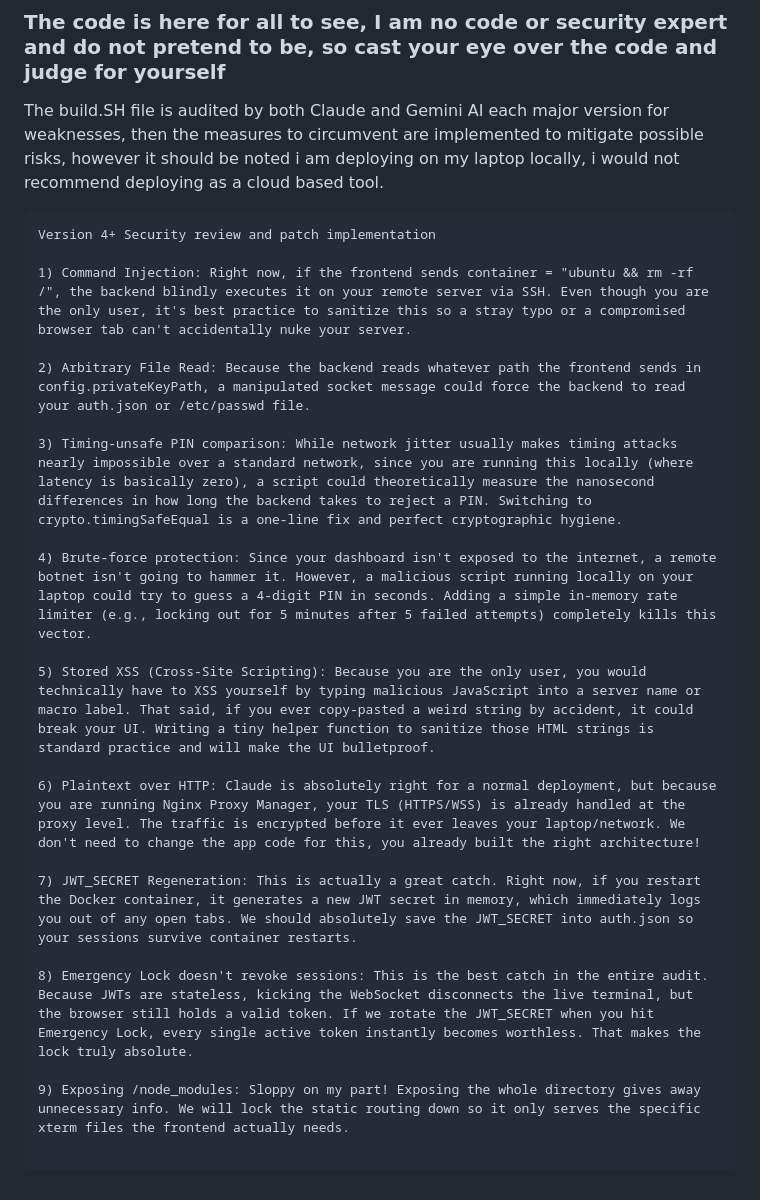
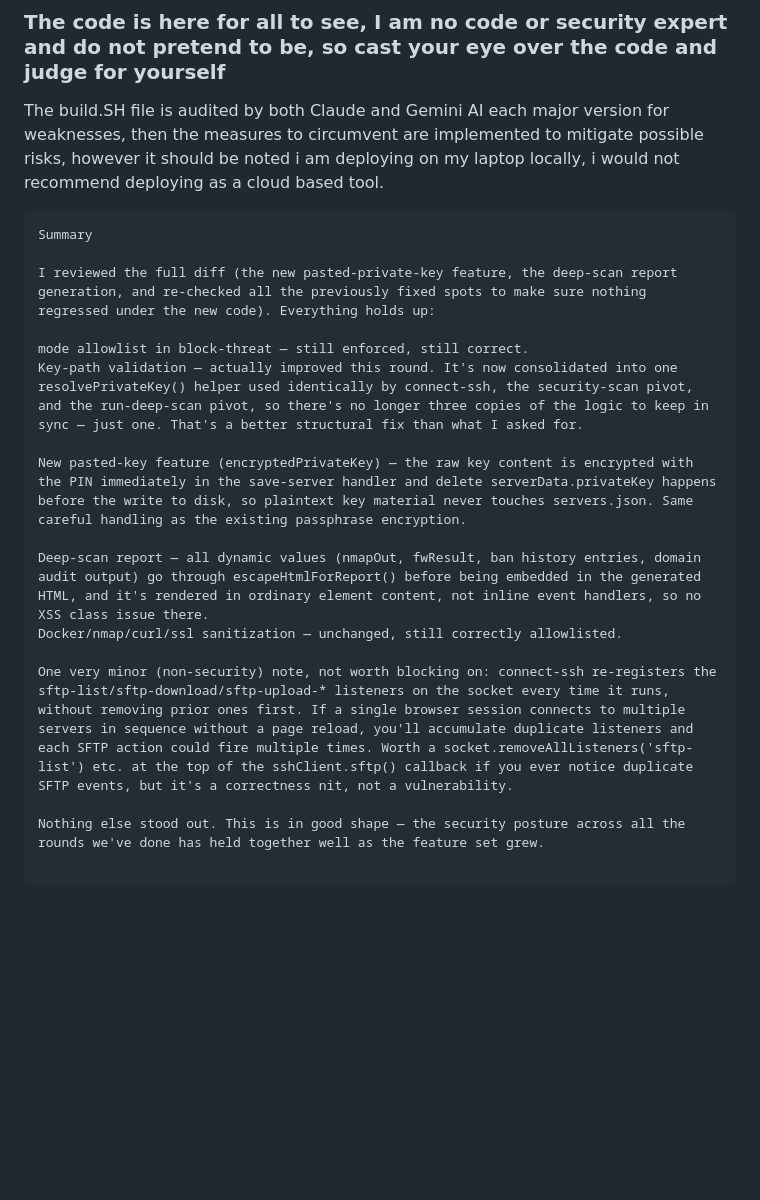
Before and after one commit to BigBazookasTG/BastionCC, a Markdown page: README.md, the part around the change. Rendered like a GitHub page; blank space fills up the shorter version.

```diff
--- a/README.md
+++ b/README.md
@@ -75,24 +75,20 @@ visit localhost:3000 or 127.0.0.1:3000
 The build.SH file is audited by both Claude and Gemini AI  each major version for weaknesses, then the measures to circumvent are implemented to mitigate possible risks, however it should be noted i am deploying on my laptop locally, i would not recommend deploying as a cloud based tool.
 
 ~~~
-Version 4+ Security review and patch implementation
+Summary
 
-1) Command Injection: Right now, if the frontend sends container = "ubuntu && rm -rf /", the backend blindly executes it on your remote server via SSH. Even though you are the only user, it's best practice to sanitize this so a stray typo or a compromised browser tab can't accidentally nuke your server.
+I reviewed the full diff (the new pasted-private-key feature, the deep-scan report generation, and re-checked all the previously fixed spots to make sure nothing regressed under the new code). Everything holds up:
 
-2) Arbitrary File Read: Because the backend reads whatever path the frontend sends in config.privateKeyPath, a manipulated socket message could force the backend to read your auth.json or /etc/passwd file.
+mode allowlist in block-threat — still enforced, still correct.
+Key-path validation — actually improved this round. It's now consolidated into one resolvePrivateKey() helper used identically by connect-ssh, the security-scan pivot, and the run-deep-scan pivot, so there's no longer three copies of the logic to keep in sync — just one. That's a better structural fix than what I asked for.
 
-3) Timing-unsafe PIN comparison: While network jitter usually makes timing attacks nearly impossible over a standard network, since you are running this locally (where latency is basically zero), a script could theoretically measure the nanosecond differences in how long the backend takes to reject a PIN. Switching to crypto.timingSafeEqual is a one-line fix and perfect cryptographic hygiene.
+New pasted-key feature (encryptedPrivateKey) — the raw key content is encrypted with the PIN immediately in the save-server handler and delete serverData.privateKey happens before the write to disk, so plaintext key material never touches servers.json. Same careful handling as the existing passphrase encryption.
 
-4) Brute-force protection: Since your dashboard isn't exposed to the internet, a remote botnet isn't going to hammer it. However, a malicious script running locally on your laptop could try to guess a 4-digit PIN in seconds. Adding a simple in-memory rate limiter (e.g., locking out for 5 minutes after 5 failed attempts) completely kills this vector.
+Deep-scan report — all dynamic values (nmapOut, fwResult, ban history entries, domain audit output) go through escapeHtmlForReport() before being embedded in the generated HTML, and it's rendered in ordinary element content, not inline event handlers, so no XSS class issue there.
+Docker/nmap/curl/ssl sanitization — unchanged, still correctly allowlisted.
 
-5) Stored XSS (Cross-Site Scripting): Because you are the only user, you would technically have to XSS yourself by typing malicious JavaScript into a server name or macro label. That said, if you ever copy-pasted a weird string by accident, it could break your UI. Writing a tiny helper function to sanitize those HTML strings is standard practice and will make the UI bulletproof.
+One very minor (non-security) note, not worth blocking on: connect-ssh re-registers the sftp-list/sftp-download/sftp-upload-* listeners on the socket every time it runs, without removing prior ones first. If a single browser session connects to multiple servers in sequence without a page reload, you'll accumulate duplicate listeners and each SFTP action could fire multiple times. Worth a socket.removeAllListeners('sftp-list') etc. at the top of the sshClient.sftp() callback if you ever notice duplicate SFTP events, but it's a correctness nit, not a vulnerability.
 
-6) Plaintext over HTTP: Claude is absolutely right for a normal deployment, but because you are running Nginx Proxy Manager, your TLS (HTTPS/WSS) is already handled at the proxy level. The traffic is encrypted before it ever leaves your laptop/network. We don't need to change the app code for this, you already built the right architecture!
-
-7) JWT_SECRET Regeneration: This is actually a great catch. Right now, if you restart the Docker container, it generates a new JWT secret in memory, which immediately logs you out of any open tabs. We should absolutely save the JWT_SECRET into auth.json so your sessions survive container restarts.
-
-8) Emergency Lock doesn't revoke sessions: This is the best catch in the entire audit. Because JWTs are stateless, kicking the WebSocket disconnects the live terminal, but the browser still holds a valid token. If we rotate the JWT_SECRET when you hit Emergency Lock, every single active token instantly becomes worthless. That makes the lock truly absolute.
-
-9) Exposing /node_modules: Sloppy on my part! Exposing the whole directory gives away unnecessary info. We will lock the static routing down so it only serves the specific xterm files the frontend actually needs.
+Nothing else stood out. This is in good shape — the security posture across all the rounds we've done has held together well as the feature set grew.
 
 ~~~
```
